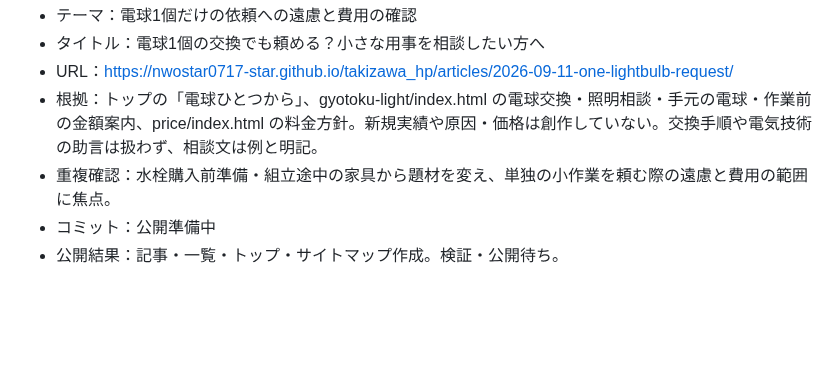
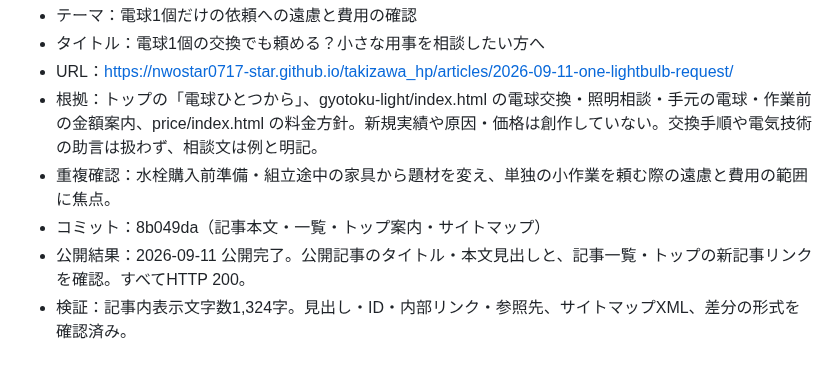
Before and after one commit to nwostar0717-star/takizawa_hp, a Markdown page: docs/daily-article-log.md, the part around the change. GitHub-like rendering; blank space fills up the shorter version.

Commit message:
Record verified article publication for 2026-09-11

```diff
--- a/docs/daily-article-log.md
+++ b/docs/daily-article-log.md
@@ -26,5 +26,6 @@
 - URL：https://nwostar0717-star.github.io/takizawa_hp/articles/2026-09-11-one-lightbulb-request/
 - 根拠：トップの「電球ひとつから」、gyotoku-light/index.html の電球交換・照明相談・手元の電球・作業前の金額案内、price/index.html の料金方針。新規実績や原因・価格は創作していない。交換手順や電気技術の助言は扱わず、相談文は例と明記。
 - 重複確認：水栓購入前準備・組立途中の家具から題材を変え、単独の小作業を頼む際の遠慮と費用の範囲に焦点。
-- コミット：公開準備中
-- 公開結果：記事・一覧・トップ・サイトマップ作成。検証・公開待ち。
+- コミット：8b049da（記事本文・一覧・トップ案内・サイトマップ）
+- 公開結果：2026-09-11 公開完了。公開記事のタイトル・本文見出しと、記事一覧・トップの新記事リンクを確認。すべてHTTP 200。
+- 検証：記事内表示文字数1,324字。見出し・ID・内部リンク・参照先、サイトマップXML、差分の形式を確認済み。
```
